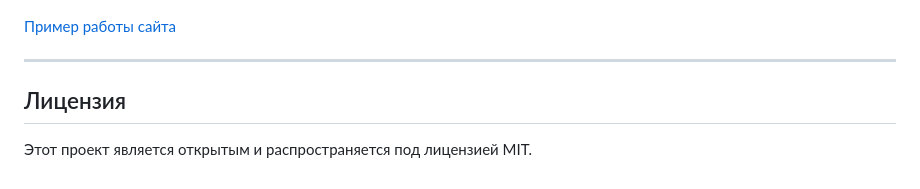
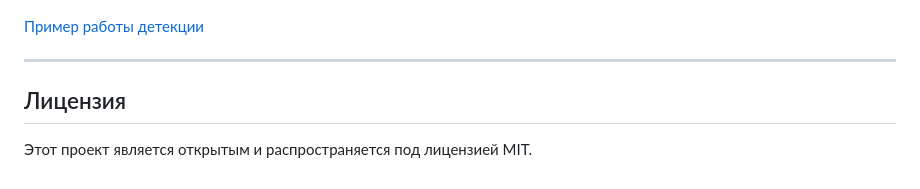
Before and after one commit to NickS0kolov/Face_Recognition_Site, a Markdown page: README_rus.md, the part around the change. Rendered like a GitHub page.

```diff
--- a/README_rus.md
+++ b/README_rus.md
@@ -100,7 +100,7 @@ pip install -r requirements.txt
 
 ![Скриншот работы сайта](examples/example.png)
 
-[Пример работы сайта](examples/example.gif)
+[Пример работы детекции](examples/example.gif)
 
 ---
 
```
